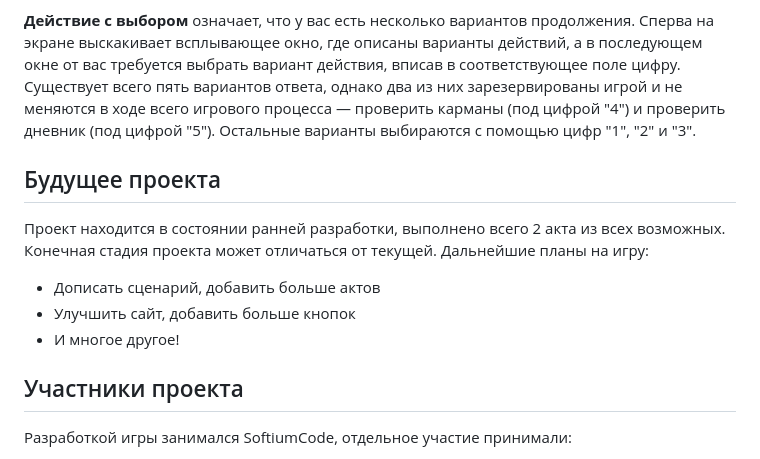
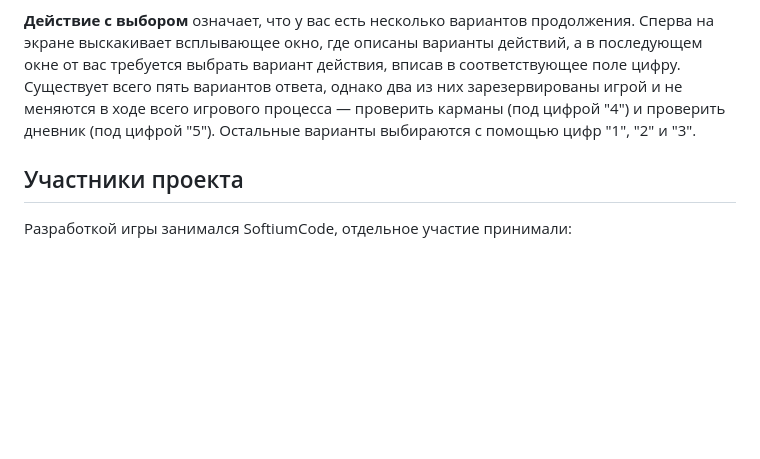
Before and after one commit to SoftiumCode/Emergency-Situation-Legacy, a Markdown page: README.md, the part around the change. Rendered like a GitHub page; blank space fills up the shorter version.

```diff
--- a/README.md
+++ b/README.md
@@ -20,13 +20,6 @@
 
 **Действие с выбором** означает, что у вас есть несколько вариантов продолжения. Сперва на экране выскакивает всплывающее окно, где описаны варианты действий, а в последующем окне от вас требуется выбрать вариант действия, вписав в соответствующее поле цифру. Существует всего пять вариантов ответа, однако два из них зарезервированы игрой и не меняются в ходе всего игрового процесса — проверить карманы (под цифрой "4") и проверить дневник (под цифрой "5"). Остальные варианты выбираются с помощью цифр "1", "2" и "3".
 
-## Будущее проекта
-Проект находится в состоянии ранней разработки, выполнено всего 2 акта из всех возможных. Конечная стадия проекта может отличаться от текущей.
-Дальнейшие планы на игру:
-- Дописать сценарий, добавить больше актов
-- Улучшить сайт, добавить больше кнопок
-- И многое другое!
-
 ## Участники проекта
 Разработкой игры занимался SoftiumCode, отдельное участие принимали:
 - Абдрахманов Тимур (как создатель идеи проекта, концепта механик и первоначального сценария)
```
